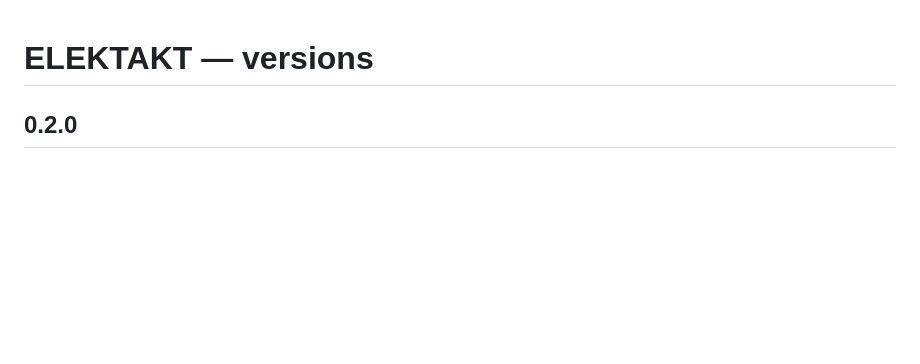
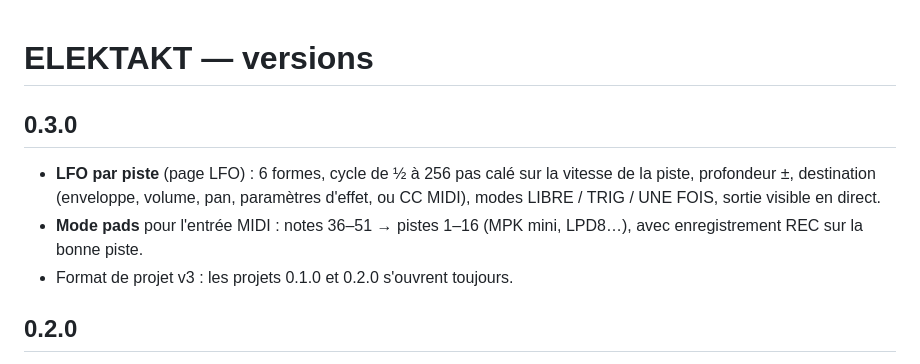
Before and after one commit to olivershadd-star/KINETAKT, a Markdown page: CHANGELOG.md, the part around the change. Rendered like a GitHub page; blank space fills up the shorter version.

```diff
--- a/CHANGELOG.md
+++ b/CHANGELOG.md
@@ -1,4 +1,9 @@
 # ELEKTAKT — versions
+
+## 0.3.0
+- **LFO par piste** (page LFO) : 6 formes, cycle de ½ à 256 pas calé sur la vitesse de la piste, profondeur ±, destination (enveloppe, volume, pan, paramètres d'effet, ou CC MIDI), modes LIBRE / TRIG / UNE FOIS, sortie visible en direct.
+- **Mode pads** pour l'entrée MIDI : notes 36–51 → pistes 1–16 (MPK mini, LPD8…), avec enregistrement REC sur la bonne piste.
+- Format de projet v3 : les projets 0.1.0 et 0.2.0 s'ouvrent toujours.
 
 ## 0.2.0
 - **Scènes** : 16 par pattern, édition en direct sur toutes les pistes, scènes A / B et **crossfader** (souris, molette, MIDI Learn).
```
Also changed, not shown: README.md (+8 -5 lines), docs/apercu-lfo.png (added), 9 other files.
